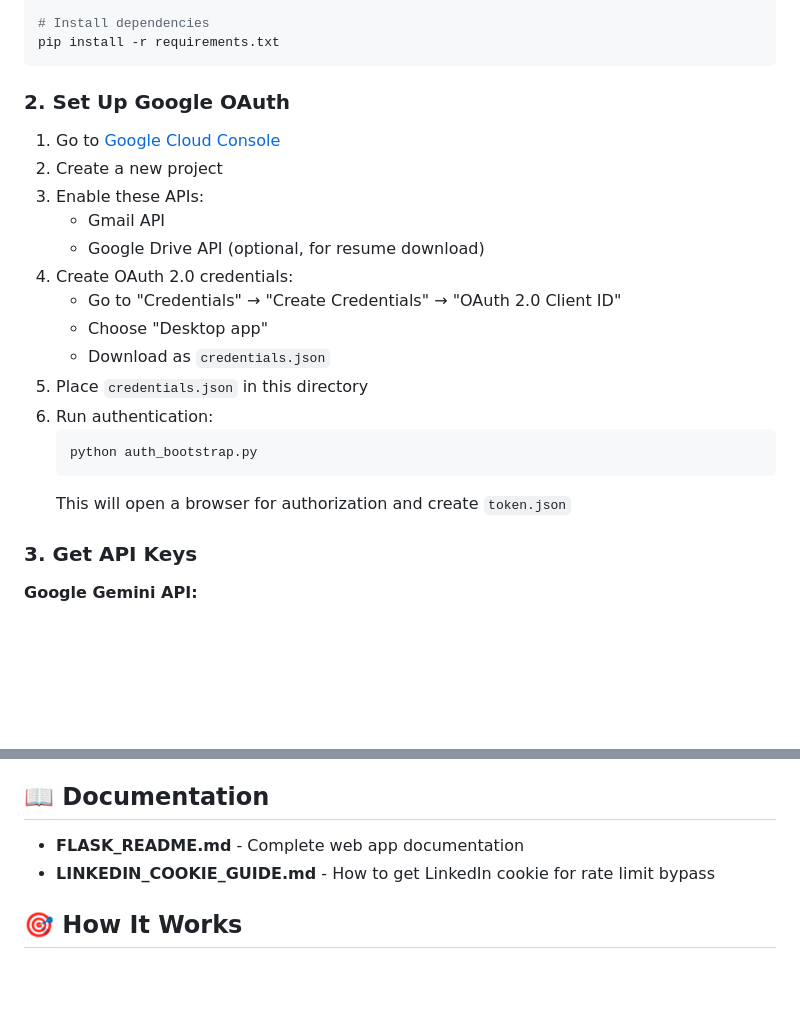
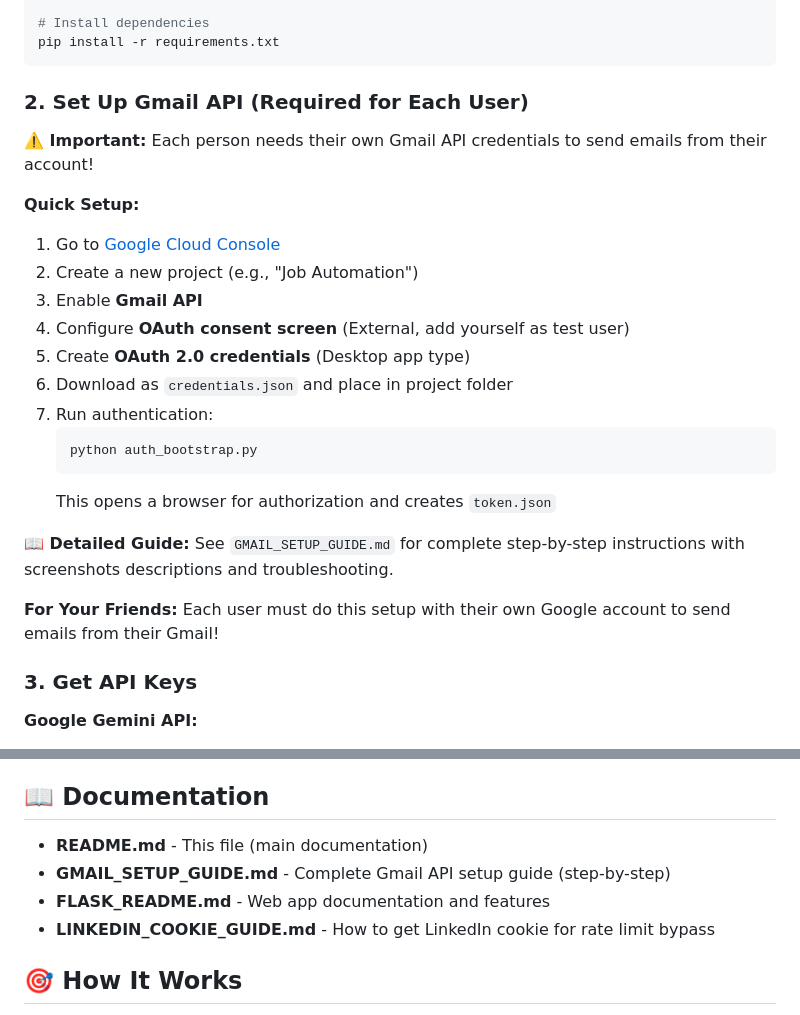
Before and after one commit to AYHD-youtube/job-application-automation, a Markdown page: README.md, 2 parts joined by grey strips. Drawn GitHub-style; blank space fills up the shorter version.

````diff
--- a/README.md
+++ b/README.md
@@ -51,23 +51,26 @@ venv\Scripts\activate  # On Windows
 pip install -r requirements.txt
 ```
 
-### 2. Set Up Google OAuth
+### 2. Set Up Gmail API (Required for Each User)
 
+**⚠️ Important:** Each person needs their own Gmail API credentials to send emails from their account!
+
+**Quick Setup:**
 1. Go to [Google Cloud Console](https://console.cloud.google.com/)
-2. Create a new project
-3. Enable these APIs:
-   - Gmail API
-   - Google Drive API (optional, for resume download)
-4. Create OAuth 2.0 credentials:
-   - Go to "Credentials" → "Create Credentials" → "OAuth 2.0 Client ID"
-   - Choose "Desktop app"
-   - Download as `credentials.json`
-5. Place `credentials.json` in this directory
-6. Run authentication:
+2. Create a new project (e.g., "Job Automation")
+3. Enable **Gmail API**
+4. Configure **OAuth consent screen** (External, add yourself as test user)
+5. Create **OAuth 2.0 credentials** (Desktop app type)
+6. Download as `credentials.json` and place in project folder
+7. Run authentication:
    ```bash
    python auth_bootstrap.py
    ```
-   This will open a browser for authorization and create `token.json`
+   This opens a browser for authorization and creates `token.json`
+
+**📖 Detailed Guide:** See `GMAIL_SETUP_GUIDE.md` for complete step-by-step instructions with screenshots descriptions and troubleshooting.
+
+**For Your Friends:** Each user must do this setup with their own Google account to send emails from their Gmail!
 
 ### 3. Get API Keys
 
@@ -122,7 +125,9 @@ The app will be available at: **http://localhost:5000**
 
 ## 📖 Documentation
 
-- **FLASK_README.md** - Complete web app documentation
+- **README.md** - This file (main documentation)
+- **GMAIL_SETUP_GUIDE.md** - Complete Gmail API setup guide (step-by-step)
+- **FLASK_README.md** - Web app documentation and features
 - **LINKEDIN_COOKIE_GUIDE.md** - How to get LinkedIn cookie for rate limit bypass
 
 ## 🎯 How It Works
````
Also changed, not shown: FLASK_README.md (+16 -2 lines), GMAIL_SETUP_GUIDE.md (added, +308 -0 lines).
